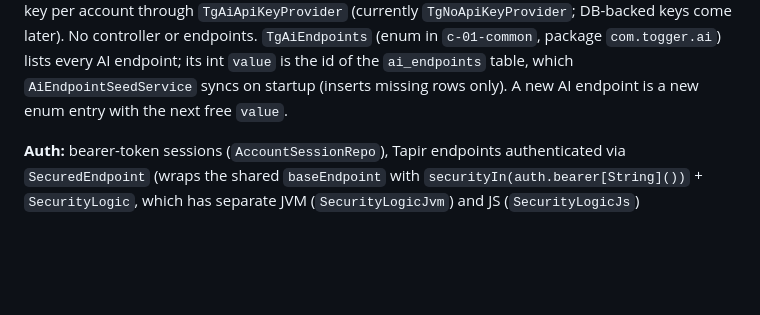
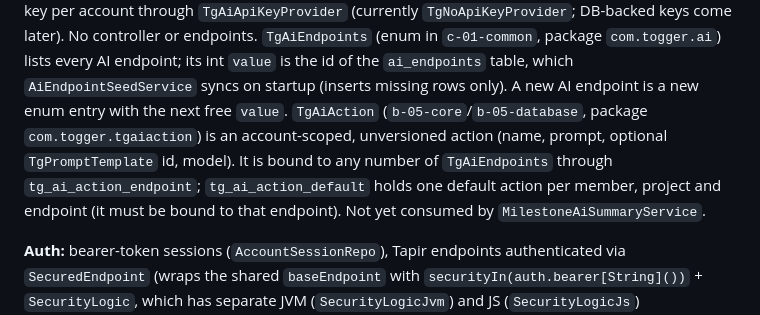
Before and after one commit to MirkoManojlovic/togger, a Markdown page: CLAUDE.md, the part around the change. GitHub-like rendering; blank space fills up the shorter version.

Commit message:
docs(project): add tg ai action plan and CLAUDE.md note

```diff
--- a/CLAUDE.md
+++ b/CLAUDE.md
@@ -126,6 +126,10 @@ implemented by `TgOpenAiClient` in `b-05-ai` using sttp-ai (OpenAI) on an fs2 st
 `TgAiEndpoints` (enum in `c-01-common`, package `com.togger.ai`) lists every AI endpoint; its int `value` is the id of the
 `ai_endpoints` table, which `AiEndpointSeedService` syncs on startup (inserts missing rows only). A new AI endpoint
 is a new enum entry with the next free `value`.
+`TgAiAction` (`b-05-core`/`b-05-database`, package `com.togger.tgaiaction`) is an account-scoped, unversioned action
+(name, prompt, optional `TgPromptTemplate` id, model). It is bound to any number of `TgAiEndpoints` through
+`tg_ai_action_endpoint`; `tg_ai_action_default` holds one default action per member, project and endpoint (it must be
+bound to that endpoint). Not yet consumed by `MilestoneAiSummaryService`.
 
 **Auth:** bearer-token sessions (`AccountSessionRepo`), Tapir endpoints authenticated via `SecuredEndpoint`
 (wraps the shared `baseEndpoint` with `securityIn(auth.bearer[String]())` + `SecurityLogic`, which has separate
```
